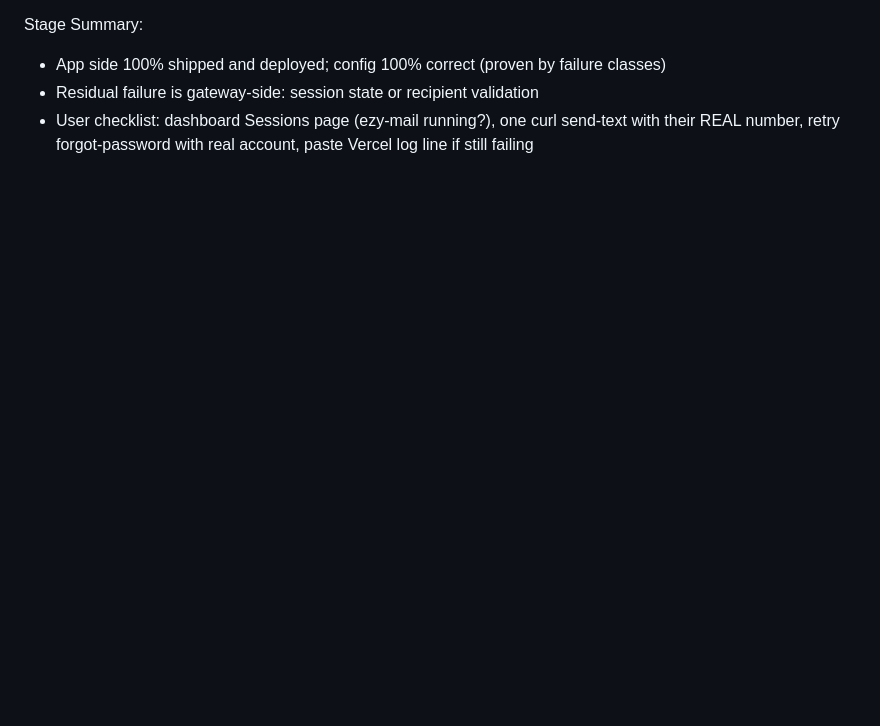
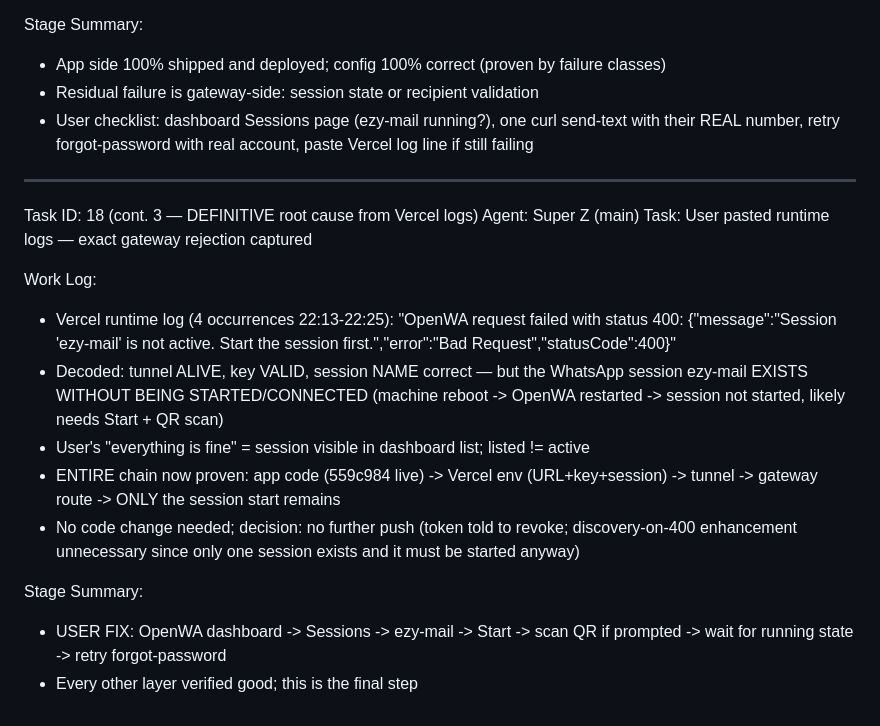
Before and after one commit to hijraxcommunity/ezymail, a Markdown page: worklog.md, the part around the change. Drawn GitHub-style; blank space fills up the shorter version.

Commit message:
0978333e-3b81-475a-947d-981d0607be69

```diff
--- a/worklog.md
+++ b/worklog.md
@@ -529,3 +529,19 @@ Stage Summary:
 - App side 100% shipped and deployed; config 100% correct (proven by failure classes)
 - Residual failure is gateway-side: session state or recipient validation
 - User checklist: dashboard Sessions page (ezy-mail running?), one curl send-text with their REAL number, retry forgot-password with real account, paste Vercel log line if still failing
+
+---
+Task ID: 18 (cont. 3 — DEFINITIVE root cause from Vercel logs)
+Agent: Super Z (main)
+Task: User pasted runtime logs — exact gateway rejection captured
+
+Work Log:
+- Vercel runtime log (4 occurrences 22:13-22:25): "OpenWA request failed with status 400: {\"message\":\"Session 'ezy-mail' is not active. Start the session first.\",\"error\":\"Bad Request\",\"statusCode\":400}"
+- Decoded: tunnel ALIVE, key VALID, session NAME correct — but the WhatsApp session ezy-mail EXISTS WITHOUT BEING STARTED/CONNECTED (machine reboot -> OpenWA restarted -> session not started, likely needs Start + QR scan)
+- User's "everything is fine" = session visible in dashboard list; listed != active
+- ENTIRE chain now proven: app code (559c984 live) -> Vercel env (URL+key+session) -> tunnel -> gateway route -> ONLY the session start remains
+- No code change needed; decision: no further push (token told to revoke; discovery-on-400 enhancement unnecessary since only one session exists and it must be started anyway)
+
+Stage Summary:
+- USER FIX: OpenWA dashboard -> Sessions -> ezy-mail -> Start -> scan QR if prompted -> wait for running state -> retry forgot-password
+- Every other layer verified good; this is the final step
```
